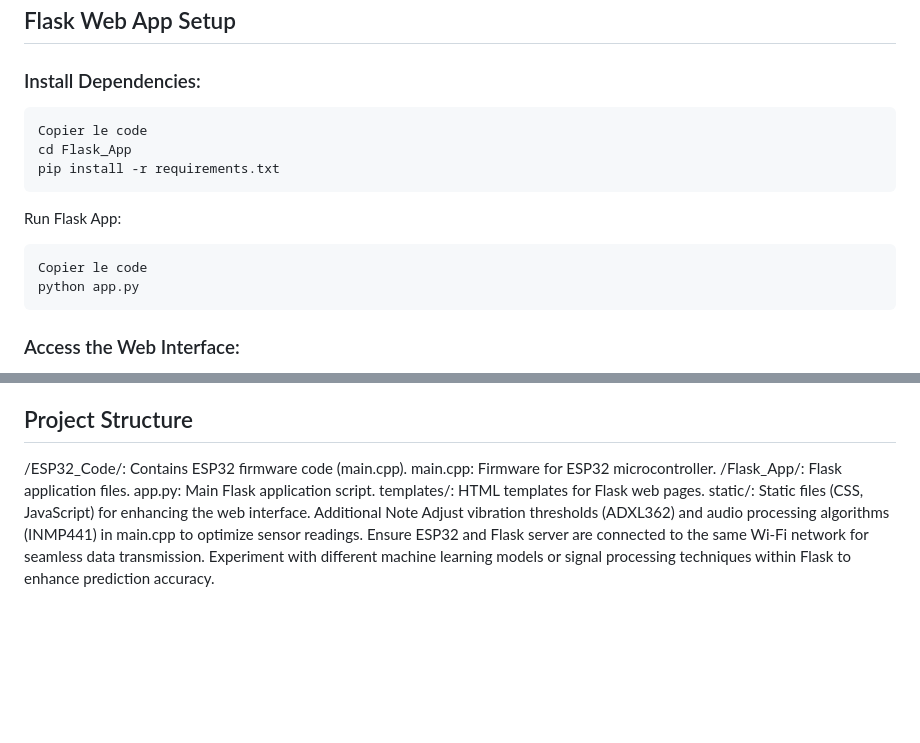
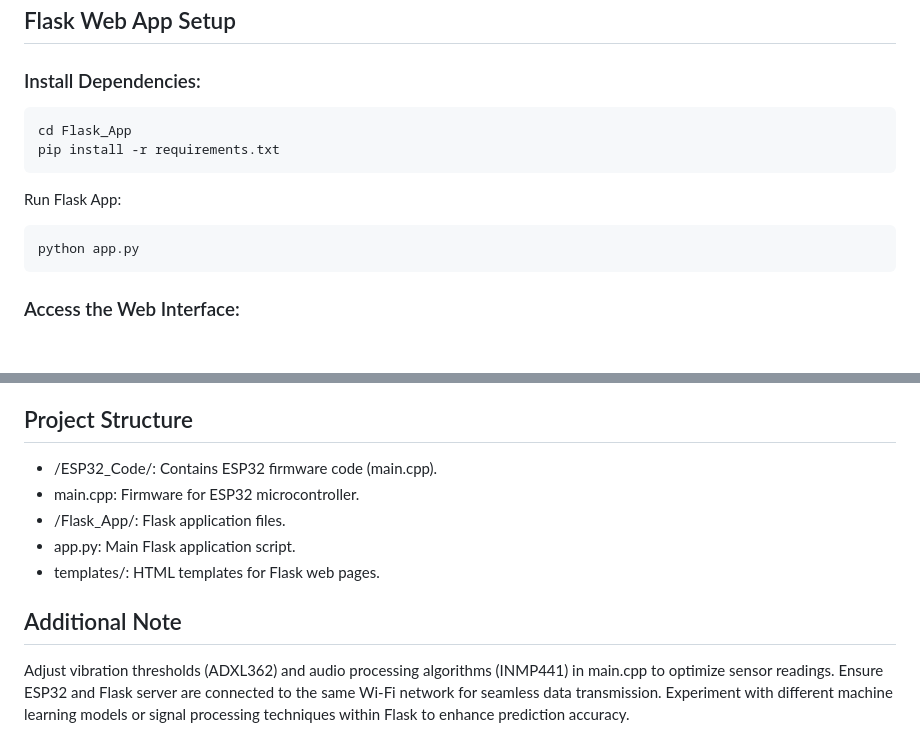
Before and after one commit to yassinhawari/Parkinsons_Detection_IOT, a Markdown page: README.md, 2 parts joined by grey strips. Drawn GitHub-style; blank space fills up the shorter version.

````diff
--- a/README.md
+++ b/README.md
@@ -46,14 +46,12 @@ Modify main.cpp to adjust sampling rates, data processing algorithms, and Wi-Fi
 ### Install Dependencies:
 
 ```bash
-Copier le code
 cd Flask_App
 pip install -r requirements.txt
 ```
 Run Flask App:
 
 ```bash
-Copier le code
 python app.py
 ```
 ### Access the Web Interface:
@@ -74,13 +72,12 @@ ESP32 collects audio and vibration data, sending it wirelessly to the Flask serv
 Flask processes the data, runs it through machine learning models or algorithms, and displays prediction results related to Parkinson's Disease symptoms.
 
 ## Project Structure
-/ESP32_Code/: Contains ESP32 firmware code (main.cpp).
-main.cpp: Firmware for ESP32 microcontroller.
-/Flask_App/: Flask application files.
-app.py: Main Flask application script.
-templates/: HTML templates for Flask web pages.
-static/: Static files (CSS, JavaScript) for enhancing the web interface.
-Additional Note
+- /ESP32_Code/: Contains ESP32 firmware code (main.cpp).
+- main.cpp: Firmware for ESP32 microcontroller.
+- /Flask_App/: Flask application files.
+- app.py: Main Flask application script.
+- templates/: HTML templates for Flask web pages.
+## Additional Note
 Adjust vibration thresholds (ADXL362) and audio processing algorithms (INMP441) in main.cpp to optimize sensor readings.
 Ensure ESP32 and Flask server are connected to the same Wi-Fi network for seamless data transmission.
 Experiment with different machine learning models or signal processing techniques within Flask to enhance prediction accuracy.
````
Also changed, not shown: other parts of README.md (+1 -1 lines).
